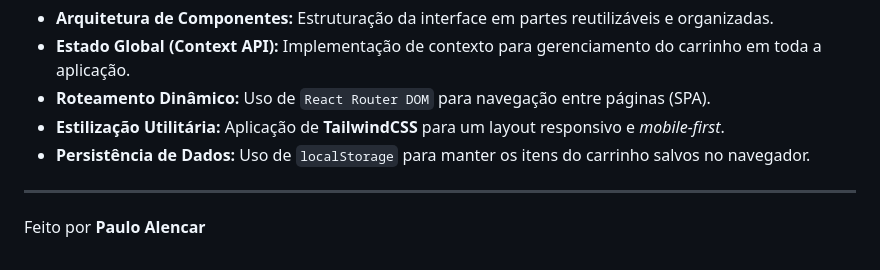
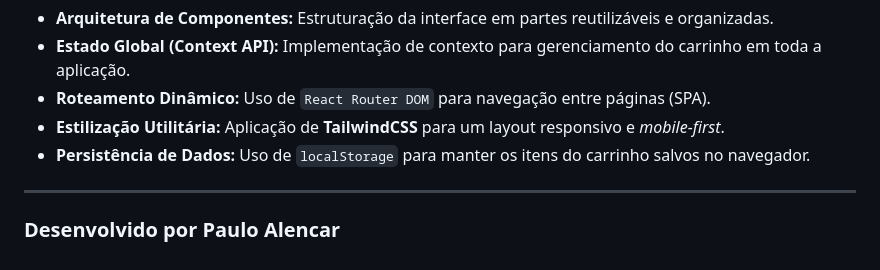
Before and after one commit to paulo-alencar/projeto-front-end-loja-drip, a Markdown page: README.md, the part around the change. Rendered like a GitHub page.

```diff
--- a/README.md
+++ b/README.md
@@ -70,4 +70,4 @@ Neste projeto, foquei na aplicação prática de padrões de mercado utilizando
 
 ---
 
-Feito por **Paulo Alencar**
+### Desenvolvido por Paulo Alencar
```
